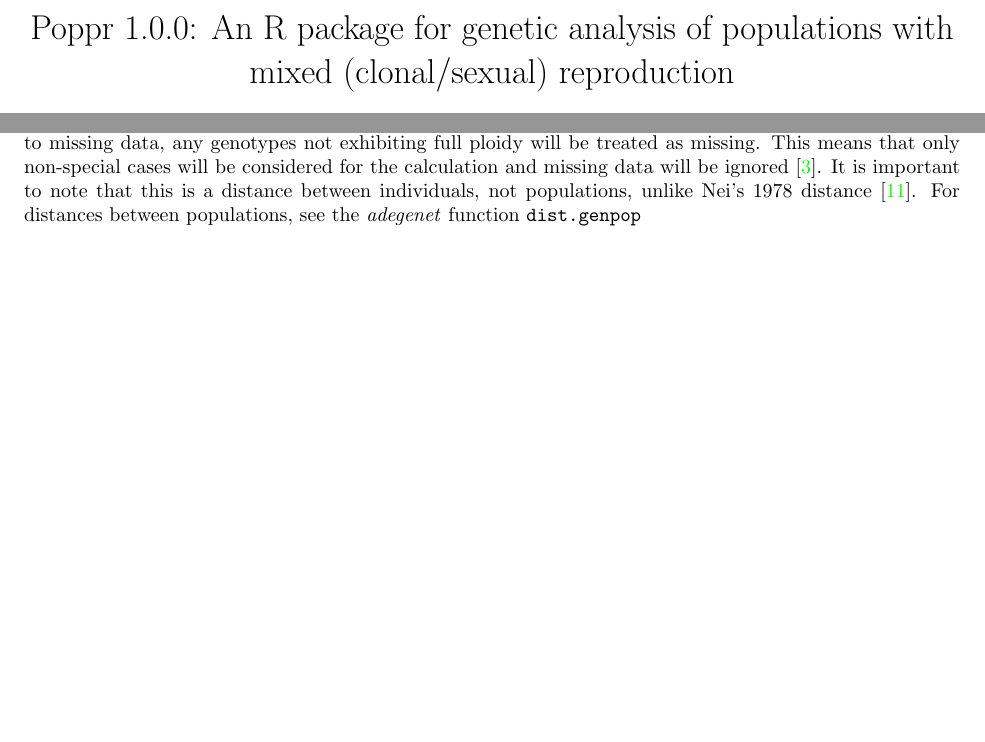
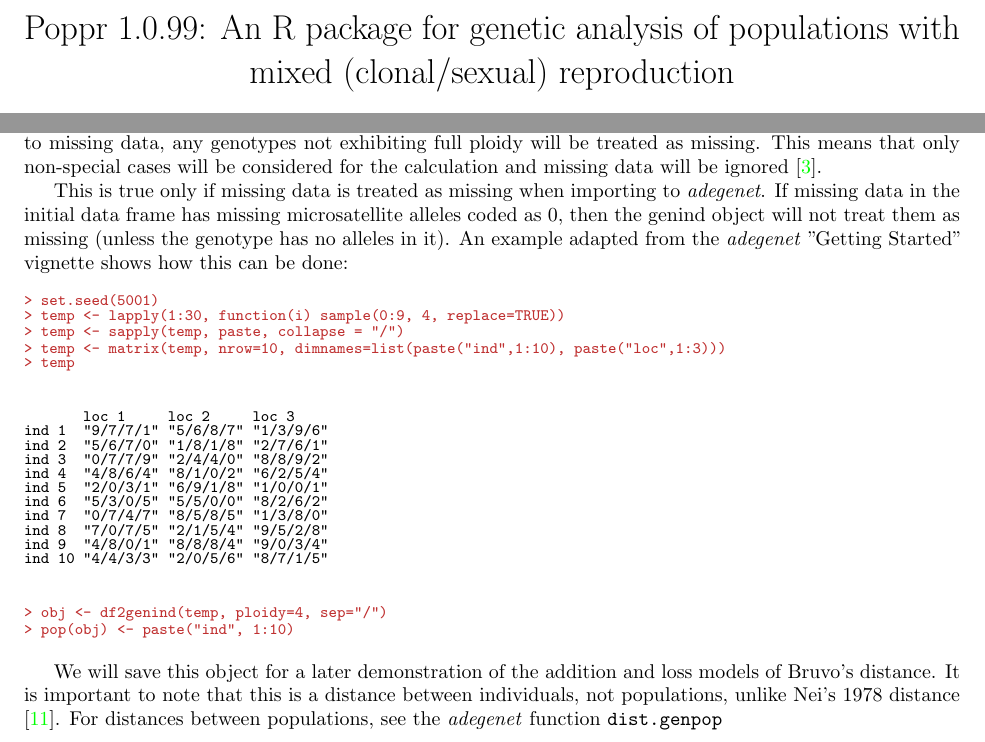
Before and after one commit to grunwaldlab/poppr, a LaTeX paper (vignettes/poppr_manual.tex): two parts of pages 1 and 41 of 61, joined at a grey line, cut so that both start at the same text, the shorter picture padded with empty space. The pictures show the PDF file vignettes/poppr_manual.pdf that the author committed with the source.

Commit message:
Added more stuff to the vignette.

```diff
--- a/vignettes/poppr_manual.tex
+++ b/vignettes/poppr_manual.tex
@@ -22,7 +22,7 @@
 \newcommand{\m}[1]{\mathbf{#1}}
 \newcommand{\tab}{\hspace*{1em}}
 
-\title{Poppr 1.0.0: An R package for genetic analysis of populations with mixed (clonal/sexual) reproduction}
+\title{Poppr 1.0.99: An R package for genetic analysis of populations with mixed (clonal/sexual) reproduction}
 \author{Zhian N. Kamvar$^{1}$\ and Niklaus J. Gr\"unwald$^{1,2}$\\\scriptsize{1) Department of Botany and Plant Pathology, Oregon State University, Corvallis, OR}\\\scriptsize{2) Horticultural Crops Research Laboratory, USDA-ARS, Corvallis, OR}}
 
 \usepackage{/usr/share/R/share/texmf/tex/latex/Sweave}
@@ -2268,7 +2268,38 @@
 \newpage
 \subsection{Step by stepwise mutation \{Bruvo's distance\}}\label{index:bruvo}
 
-\tab\tab Bruvo's distance is a genetic distance measure for microsatellite markers utilizing a stepwise mutation model that allows for differing ploidy levels \cite{Bruvo:2004}. As adegenet's genind object has an all or none approach to missing data, any genotypes not exhibiting full ploidy will be treated as missing. This means that only non-special cases will be considered for the calculation and missing data will be ignored \cite{Bruvo:2004}.  It is important to note that this is a distance between individuals, not populations, unlike Nei's 1978 distance \cite{Nei:1978}. For distances between populations, see the \textit{adegenet} function \texttt{dist.genpop}
+\tab\tab Bruvo's distance is a genetic distance measure for microsatellite markers utilizing a stepwise mutation model that allows for differing ploidy levels \cite{Bruvo:2004}. As \textit{adegenet's} \texttt{genind} object has an all or none approach to missing data, any genotypes not exhibiting full ploidy will be treated as missing. This means that only non-special cases will be considered for the calculation and missing data will be ignored \cite{Bruvo:2004}.
+
+This is true only if missing data is treated as missing when importing to \textit{adegenet}. If missing data in the initial data frame has missing microsatellite alleles coded as 0, then the genind object will not treat them as missing (unless the genotype has no alleles in it). An example adapted from the \textit{adegenet} "Getting Started" vignette shows how this can be done:
+
+\begin{Schunk}
+\begin{Sinput}
+> set.seed(5001)
+> temp <- lapply(1:30, function(i) sample(0:9, 4, replace=TRUE))
+> temp <- sapply(temp, paste, collapse = "/")
+> temp <- matrix(temp, nrow=10, dimnames=list(paste("ind",1:10), paste("loc",1:3)))
+> temp
+\end{Sinput}
+\begin{Soutput}
+       loc 1     loc 2     loc 3
+ind 1  "9/7/7/1" "5/6/8/7" "1/3/9/6"
+ind 2  "5/6/7/0" "1/8/1/8" "2/7/6/1"
+ind 3  "0/7/7/9" "2/4/4/0" "8/8/9/2"
+ind 4  "4/8/6/4" "8/1/0/2" "6/2/5/4"
+ind 5  "2/0/3/1" "6/9/1/8" "1/0/0/1"
+ind 6  "5/3/0/5" "5/5/0/0" "8/2/6/2"
+ind 7  "0/7/4/7" "8/5/8/5" "1/3/8/0"
+ind 8  "7/0/7/5" "2/1/5/4" "9/5/2/8"
+ind 9  "4/8/0/1" "8/8/8/4" "9/0/3/4"
+ind 10 "4/4/3/3" "2/0/5/6" "8/7/1/5"
+\end{Soutput}
+\begin{Sinput}
+> obj <- df2genind(temp, ploidy=4, sep="/")
+> pop(obj) <- paste("ind", 1:10)
+\end{Sinput}
+\end{Schunk}
+
+We will save this object for a later demonstration of the addition and loss models of Bruvo's distance. It is important to note that this is a distance between individuals, not populations, unlike Nei's 1978 distance \cite{Nei:1978}. For distances between populations, see the \textit{adegenet} function \texttt{dist.genpop}
 
 \subsubsection{Function: bruvo.dist}\label{index:bruvo:bruvo.dist}
 
```
Also changed, not shown: vignettes/poppr_manual.pdf, vignettes/poppr_manual.tex (2 more changed lines), 5 other files.
